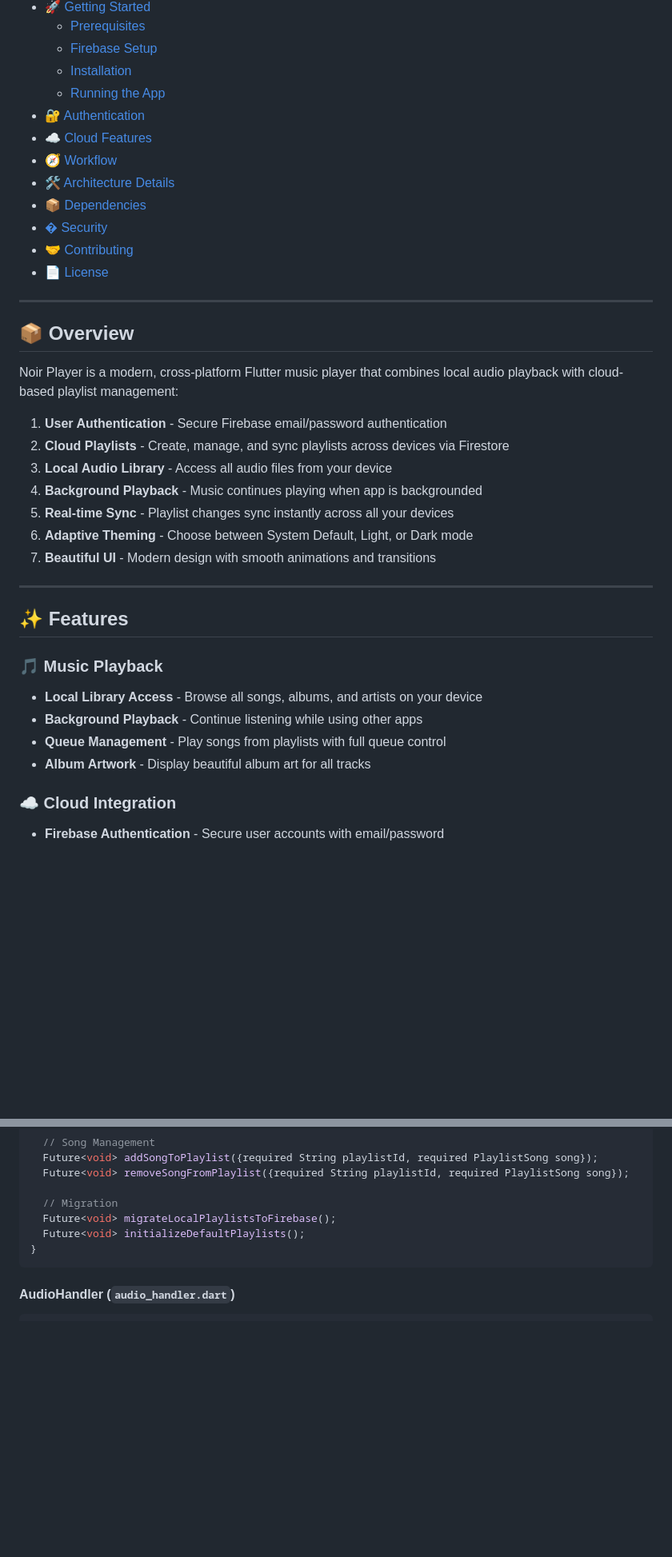
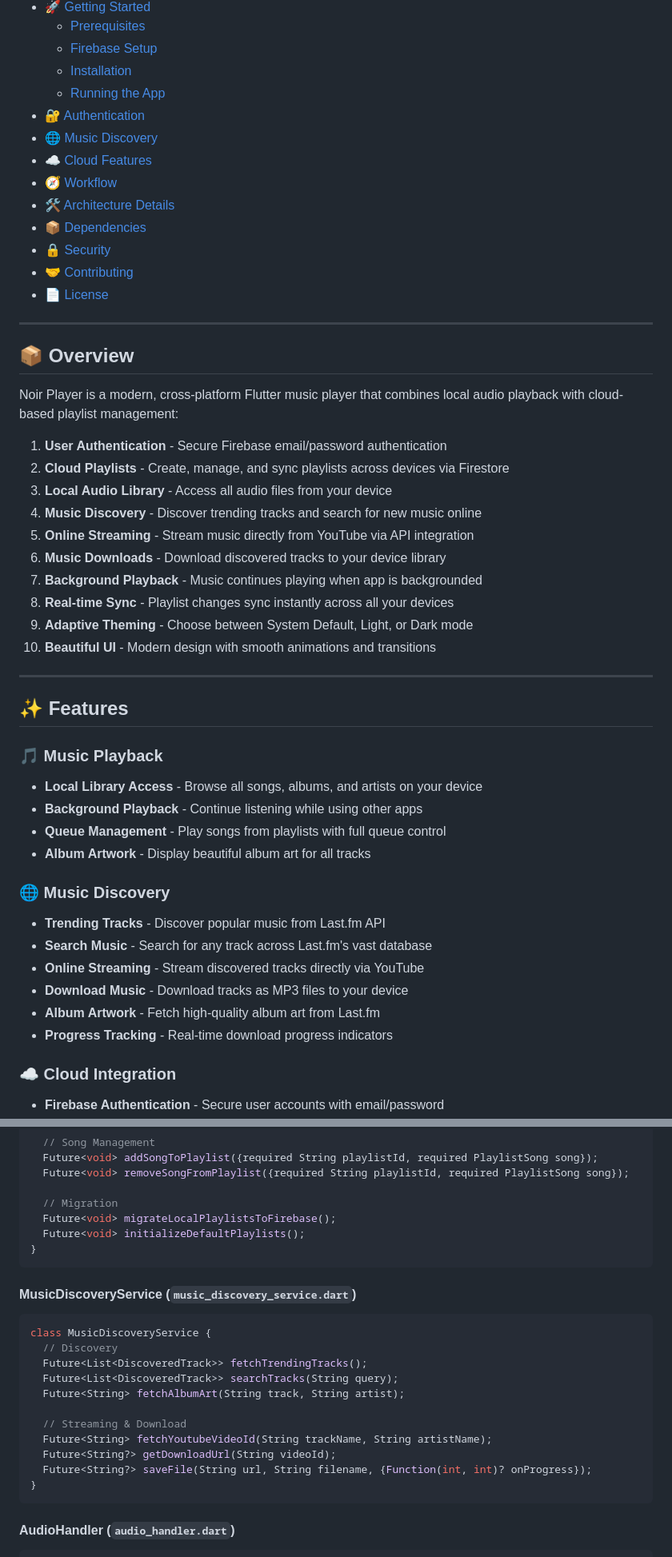
Before and after one commit to Abdullah-Masood-05/NoirPlayer, a Markdown page: README.md, 2 parts joined by grey strips. Shown: that part at 80% size. Rendered like a GitHub page; blank space fills up the shorter version.

Commit message:
docs: add music features documentation to README

````diff
--- a/README.md
+++ b/README.md
@@ -21,11 +23,12 @@
   - [Installation](#installation)
   - [Running the App](#running-the-app)
 - [🔐 Authentication](#-authentication)
+- [🌐 Music Discovery](#-music-discovery)
 - [☁️ Cloud Features](#-cloud-features)
 - [🧭 Workflow](#-workflow)
 - [🛠️ Architecture Details](#-architecture-details)
 - [📦 Dependencies](#-dependencies)
-- [� Security](#-security)
+- [🔒 Security](#-security)
 - [🤝 Contributing](#-contributing)
 - [📄 License](#-license)
 
@@ -38,10 +41,13 @@ Noir Player is a modern, cross-platform Flutter music player that combines local
 1. **User Authentication** - Secure Firebase email/password authentication
 2. **Cloud Playlists** - Create, manage, and sync playlists across devices via Firestore
 3. **Local Audio Library** - Access all audio files from your device
-4. **Background Playback** - Music continues playing when app is backgrounded
-5. **Real-time Sync** - Playlist changes sync instantly across all your devices
-6. **Adaptive Theming** - Choose between System Default, Light, or Dark mode
-7. **Beautiful UI** - Modern design with smooth animations and transitions
+4. **Music Discovery** - Discover trending tracks and search for new music online
+5. **Online Streaming** - Stream music directly from YouTube via API integration
+6. **Music Downloads** - Download discovered tracks to your device library
+7. **Background Playback** - Music continues playing when app is backgrounded
+8. **Real-time Sync** - Playlist changes sync instantly across all your devices
+9. **Adaptive Theming** - Choose between System Default, Light, or Dark mode
+10. **Beautiful UI** - Modern design with smooth animations and transitions
 
 ---
 
@@ -52,6 +58,14 @@ Noir Player is a modern, cross-platform Flutter music player that combines local
 - **Background Playback** - Continue listening while using other apps
 - **Queue Management** - Play songs from playlists with full queue control
 - **Album Artwork** - Display beautiful album art for all tracks
+
+### 🌐 Music Discovery
+- **Trending Tracks** - Discover popular music from Last.fm API
+- **Search Music** - Search for any track across Last.fm's vast database
+- **Online Streaming** - Stream discovered tracks directly via YouTube
+- **Download Music** - Download tracks as MP3 files to your device
+- **Album Artwork** - Fetch high-quality album art from Last.fm
+- **Progress Tracking** - Real-time download progress indicators
 
 ### ☁️ Cloud Integration
 - **Firebase Authentication** - Secure user accounts with email/password
@@ -335,6 +421,21 @@ class PlaylistService {
 }
 ```
 
+#### MusicDiscoveryService (`music_discovery_service.dart`)
+```dart
+class MusicDiscoveryService {
+  // Discovery
+  Future<List<DiscoveredTrack>> fetchTrendingTracks();
+  Future<List<DiscoveredTrack>> searchTracks(String query);
+  Future<String> fetchAlbumArt(String track, String artist);
+
+  // Streaming & Download
+  Future<String> fetchYoutubeVideoId(String trackName, String artistName);
+  Future<String?> getDownloadUrl(String videoId);
+  Future<String?> saveFile(String url, String filename, {Function(int, int)? onProgress});
+}
+```
+
 #### AudioHandler (`audio_handler.dart`)
 ```dart
 class AudioPlayerHandler extends BaseAudioHandler {
````
Also changed, not shown: other parts of README.md (+91 -5 lines).
